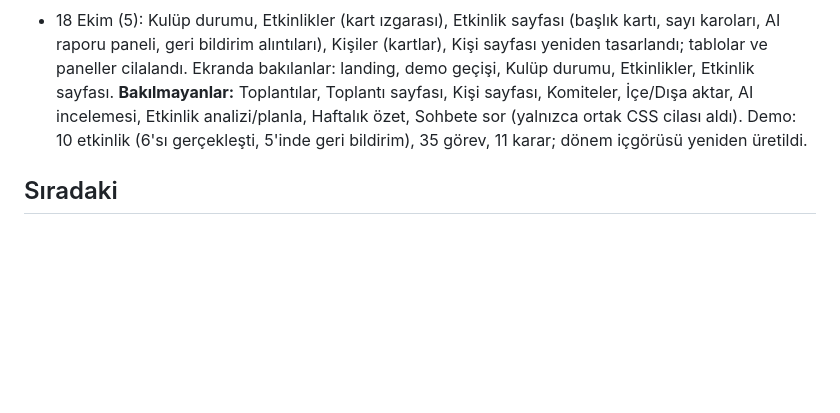
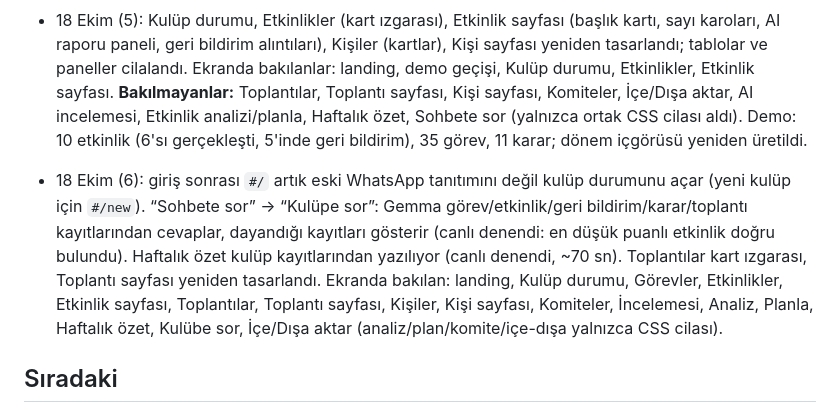
Before and after one commit to sudenurozturkk/kulupos, a Markdown page: DURUM.md, the part around the change. Drawn GitHub-style; blank space fills up the shorter version.

Commit message:
DURUM: design review pass

```diff
--- a/DURUM.md
+++ b/DURUM.md
@@ -80,5 +80,7 @@ Toplantı: tekrarlayan toplantı, toplantıdan etkinliğe bağlama, katılım yo
 
 - 18 Ekim (5): Kulüp durumu, Etkinlikler (kart ızgarası), Etkinlik sayfası (başlık kartı, sayı karoları, AI raporu paneli, geri bildirim alıntıları), Kişiler (kartlar), Kişi sayfası yeniden tasarlandı; tablolar ve paneller cilalandı. Ekranda bakılanlar: landing, demo geçişi, Kulüp durumu, Etkinlikler, Etkinlik sayfası. **Bakılmayanlar:** Toplantılar, Toplantı sayfası, Kişi sayfası, Komiteler, İçe/Dışa aktar, AI incelemesi, Etkinlik analizi/planla, Haftalık özet, Sohbete sor (yalnızca ortak CSS cilası aldı). Demo: 10 etkinlik (6'sı gerçekleşti, 5'inde geri bildirim), 35 görev, 11 karar; dönem içgörüsü yeniden üretildi.
 
+- 18 Ekim (6): giriş sonrası `#/` artık eski WhatsApp tanıtımını değil kulüp durumunu açar (yeni kulüp için `#/new`). “Sohbete sor” → “Kulüpe sor”: Gemma görev/etkinlik/geri bildirim/karar/toplantı kayıtlarından cevaplar, dayandığı kayıtları gösterir (canlı denendi: en düşük puanlı etkinlik doğru bulundu). Haftalık özet kulüp kayıtlarından yazılıyor (canlı denendi, ~70 sn). Toplantılar kart ızgarası, Toplantı sayfası yeniden tasarlandı. Ekranda bakılan: landing, Kulüp durumu, Görevler, Etkinlikler, Etkinlik sayfası, Toplantılar, Toplantı sayfası, Kişiler, Kişi sayfası, Komiteler, İncelemesi, Analiz, Planla, Haftalık özet, Kulübe sor, İçe/Dışa aktar (analiz/plan/komite/içe-dışa yalnızca CSS cilası).
+
 ## Sıradaki
 Toplantıdan etkinliğe doğrudan bağlama · G13 yinelenen/çelişki önerisi · G15 EN demo analizi + eval · G16 README ekran görüntüleri · G17 sunum. (Ayrıntı: yerel `PLAN.md`, repoda yok.)
```
